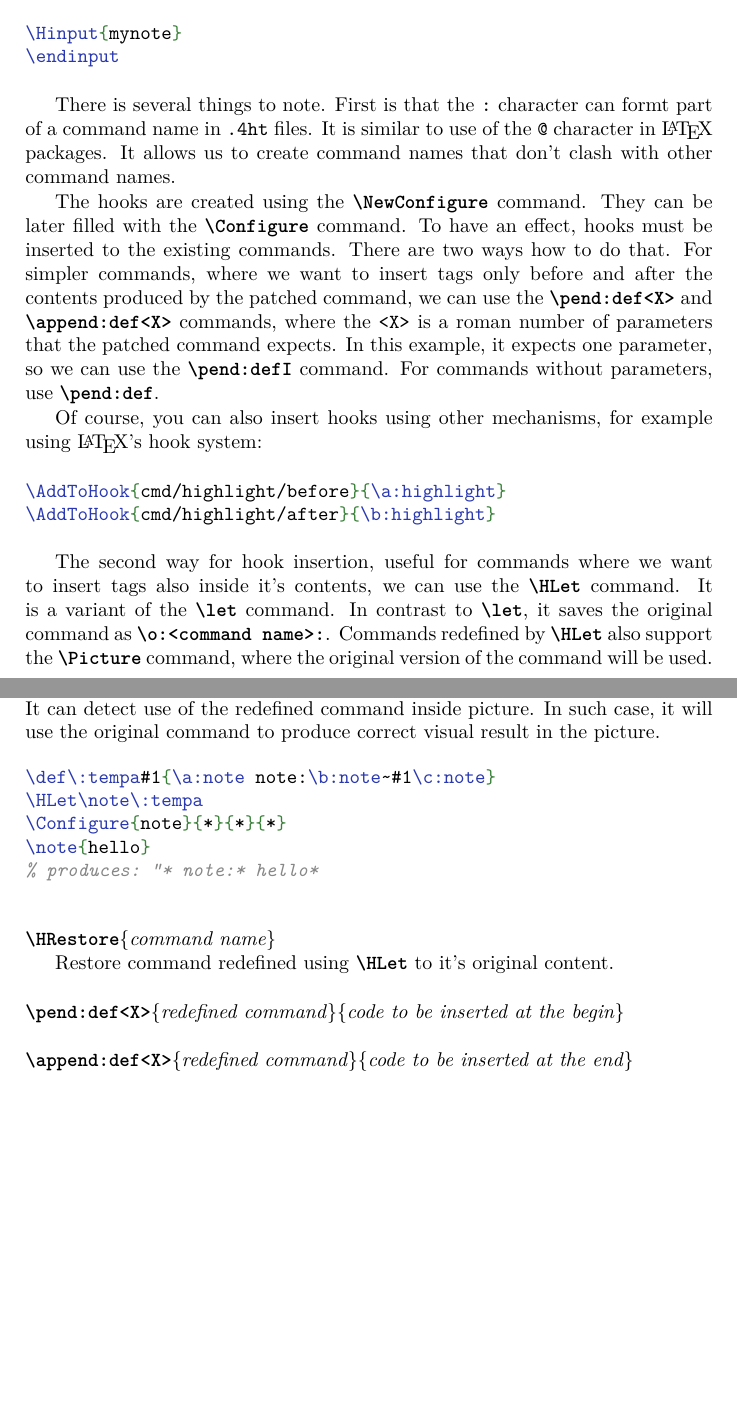
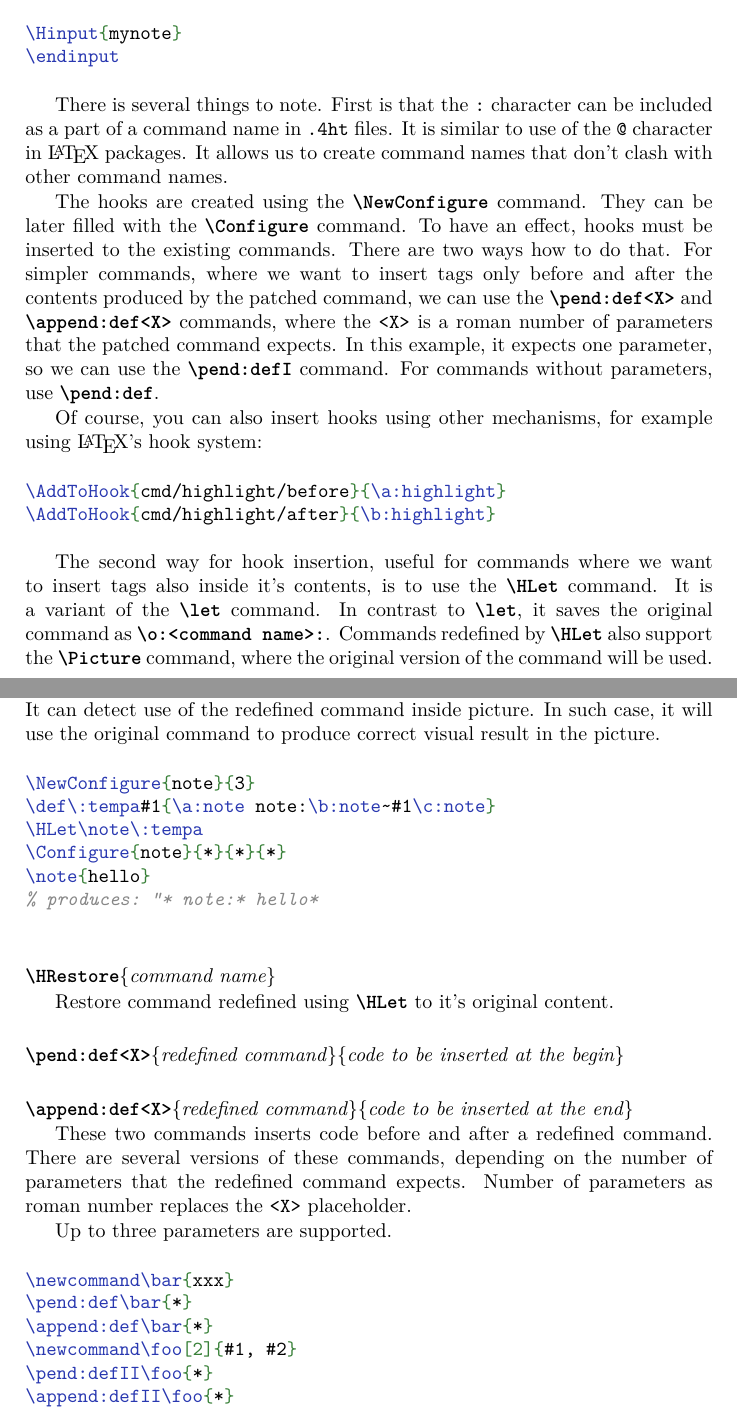
Before and after one commit to michal-h21/tex4ht-doc, a LaTeX book (tex4ht-doc.tex, which reads sections/tex4ht-development.tex): two parts of pages 76 and 78 of 90, joined at a grey line, cut so that both start at the same text, the shorter picture padded with empty space. Compiled offline with XeLaTeX; a LaTeX package or settings file that is missing is left out.

Commit message:
further fixes

```diff
--- a/sections/tex4ht-development.tex
+++ b/sections/tex4ht-development.tex
@@ -65,7 +65,7 @@ called \file{<name>.4ht}. For example, to seed hooks for the \file{mynote.sty} p
 \end{texsource}
 
 There is several things to note. First is that the \verb|:| character
-can formt part of a command name in \file{.4ht} files. It is similar
+can be included as a part of a command name in \file{.4ht} files. It is similar
 to use of the \verb|@| character in \LaTeX\ packages. It allows us to
 create command names that don't clash with other command names.
 
@@ -88,7 +88,7 @@ Of course, you can also insert hooks using other mechanisms, for example using
 \end{texsource}
 
 The second way for hook insertion, useful for commands where we want to insert
-tags also inside it's contents, we can use the \cmd{HLet} command. It is a
+tags also inside it's contents, is to use the \cmd{HLet} command. It is a
 variant of the \cmd{let} command.  In contrast to \cmd{let}, it saves the
 original command as \cmd{o:<command name>:}.  Commands redefined by \cmd{HLet}
 also support the \cmd{Picture} command, where the original version of the
@@ -169,6 +169,7 @@ It can detect use of the redefined command inside picture. In such case, it will
 the original command to produce correct visual result in the picture.
 
 \begin{texsource}
+\NewConfigure{note}{3}
 \def\:tempa#1{\a:note note:\b:note~#1\c:note}
 \HLet\note\:tempa
 \Configure{note}{*}{*}{*}
@@ -184,17 +185,22 @@ Restore command redefined using \cmd{HLet} to it's original content.
 
 \DocCommand{append:def<X>}\marg{redefined command}\marg{code to be inserted at the end}
 
+These two commands inserts code before and after a redefined command. There are several
+versions of these commands, depending on the number of parameters that the redefined
+command expects. Number of parameters as roman number replaces the \verb|<X>| placeholder.
+
+Up to three parameters are supported.
 
 
+\begin{texsource}
+\newcommand\bar{xxx}
+\pend:def\bar{*}
+\append:def\bar{*}
+\newcommand\foo[2]{#1, #2}
+\pend:defII\foo{*}
+\append:defII\foo{*}
+\end{texsource}
 
-% \HLet - https://tex.stackexchange.com/a/471724/2891
-% - \HLet supports the Picture mechanism - it calls the original command inside \Picture*
-%   so we don't get content addded by TeX4ht in pictures. This is important, because we
-%   want this content to look in the same way as in the PDF
-
-% \append:def and variants
-
-% \HRestore - I don't know what it does
 
 \section{Two types of .4ht files}
 
```
